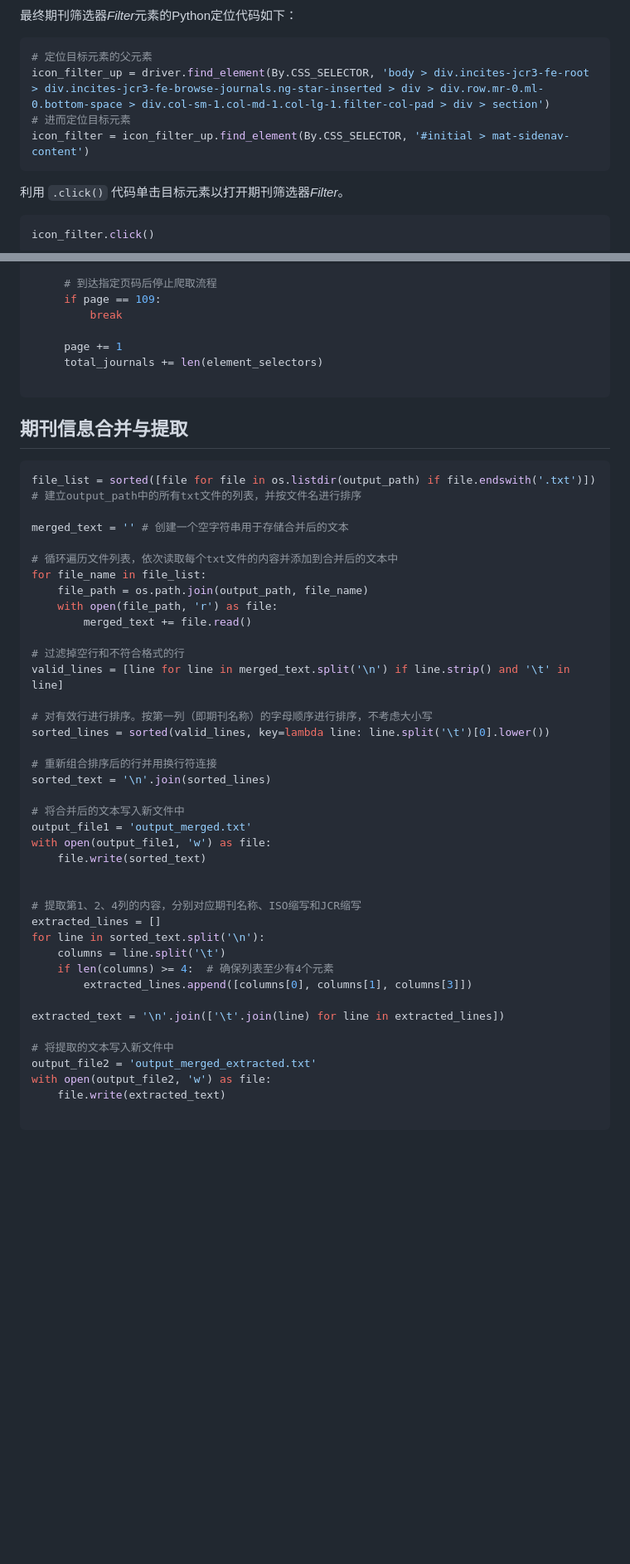
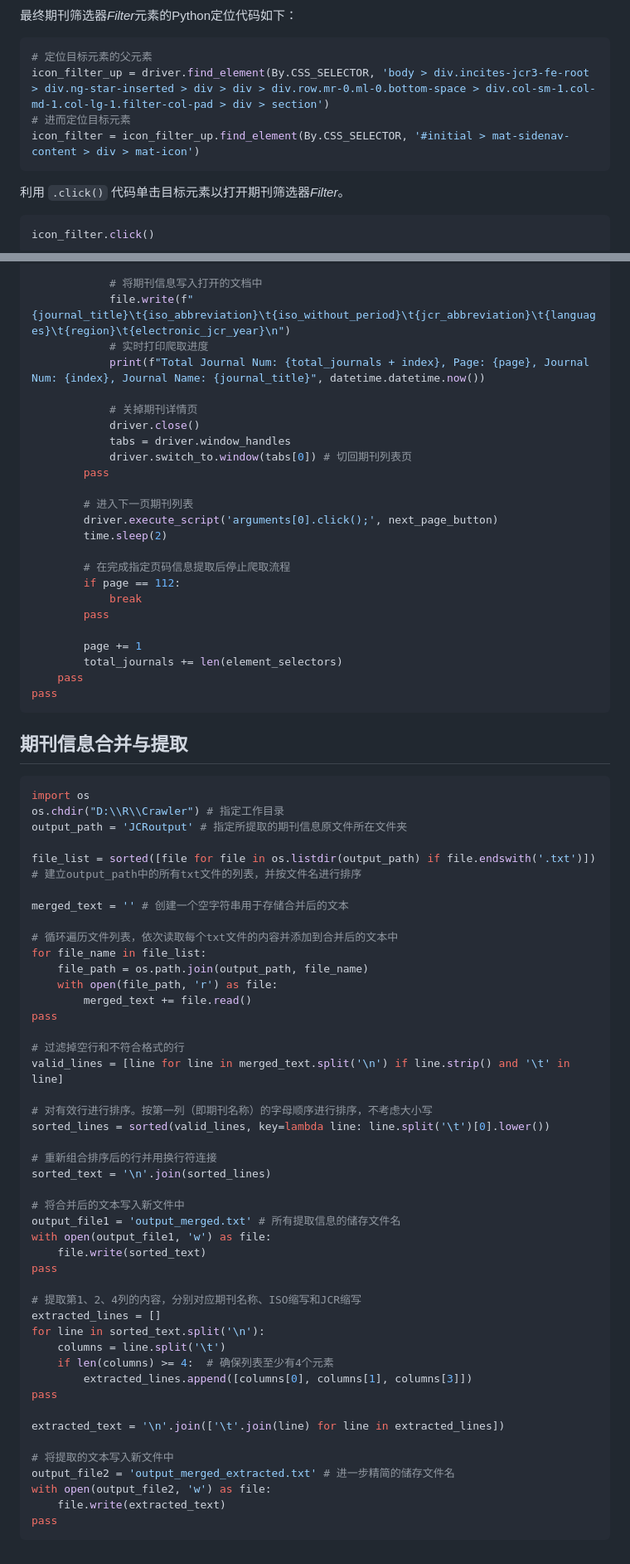
Before and after one commit to chugit/Crawler_Journal_Abbreviation, a Markdown page: README.md, 2 parts joined by grey strips. Shown at 83% size. Rendered like a GitHub page; blank space fills up the shorter version.

````diff
--- a/README.md
+++ b/README.md
@@ -147,9 +162,9 @@ driver.quit()
 
 ```python
 # 定位目标元素的父元素
-icon_filter_up = driver.find_element(By.CSS_SELECTOR, 'body > div.incites-jcr3-fe-root > div.incites-jcr3-fe-browse-journals.ng-star-inserted > div > div.row.mr-0.ml-0.bottom-space > div.col-sm-1.col-md-1.col-lg-1.filter-col-pad > div > section')
+icon_filter_up = driver.find_element(By.CSS_SELECTOR, 'body > div.incites-jcr3-fe-root > div.ng-star-inserted > div > div > div.row.mr-0.ml-0.bottom-space > div.col-sm-1.col-md-1.col-lg-1.filter-col-pad > div > section')
 # 进而定位目标元素
-icon_filter = icon_filter_up.find_element(By.CSS_SELECTOR, '#initial > mat-sidenav-content')
+icon_filter = icon_filter_up.find_element(By.CSS_SELECTOR, '#initial > mat-sidenav-content > div > mat-icon')
 ```
 
 利用 `.click()` 代码单击目标元素以打开期刊筛选器*Filter*。
@@ -293,16 +323,37 @@ while True:
 
-     # 到达指定页码后停止爬取流程
-     if page == 109:
-         break
+            # 将期刊信息写入打开的文档中
+            file.write(f"{journal_title}\t{iso_abbreviation}\t{iso_without_period}\t{jcr_abbreviation}\t{languages}\t{region}\t{electronic_jcr_year}\n")
+            # 实时打印爬取进度
+            print(f"Total Journal Num: {total_journals + index}, Page: {page}, Journal Num: {index}, Journal Name: {journal_title}", datetime.datetime.now())
 
-     page += 1
-     total_journals += len(element_selectors)
+            # 关掉期刊详情页
+            driver.close()
+            tabs = driver.window_handles
+            driver.switch_to.window(tabs[0]) # 切回期刊列表页
+        pass
 
+        # 进入下一页期刊列表
+        driver.execute_script('arguments[0].click();', next_page_button)
+        time.sleep(2)
+
+        # 在完成指定页码信息提取后停止爬取流程
+        if page == 112:
+            break
+        pass
+
+        page += 1
+        total_journals += len(element_selectors)
+    pass
+pass
 ```
 
 ## 期刊信息合并与提取
 
 ```python
+import os
+os.chdir("D:\\R\\Crawler") # 指定工作目录
+output_path = 'JCRoutput' # 指定所提取的期刊信息原文件所在文件夹
+
 file_list = sorted([file for file in os.listdir(output_path) if file.endswith('.txt')]) # 建立output_path中的所有txt文件的列表，并按文件名进行排序
 
 merged_text = '' # 创建一个空字符串用于存储合并后的文本
@@ -312,6 +363,7 @@ for file_name in file_list:
     file_path = os.path.join(output_path, file_name)
     with open(file_path, 'r') as file:
         merged_text += file.read()
+pass
 
 # 过滤掉空行和不符合格式的行
 valid_lines = [line for line in merged_text.split('\n') if line.strip() and '\t' in line]
@@ -323,10 +375,10 @@ sorted_lines = sorted(valid_lines, key=lambda line: line.split('\t')[0].lower())
 sorted_text = '\n'.join(sorted_lines)
 
 # 将合并后的文本写入新文件中
-output_file1 = 'output_merged.txt'
+output_file1 = 'output_merged.txt' # 所有提取信息的储存文件名
 with open(output_file1, 'w') as file:
     file.write(sorted_text)
-
+pass
 
 # 提取第1、2、4列的内容，分别对应期刊名称、ISO缩写和JCR缩写
 extracted_lines = []
@@ -334,12 +386,13 @@ for line in sorted_text.split('\n'):
     columns = line.split('\t')
     if len(columns) >= 4:  # 确保列表至少有4个元素
         extracted_lines.append([columns[0], columns[1], columns[3]])
+pass
 
 extracted_text = '\n'.join(['\t'.join(line) for line in extracted_lines])
 
 # 将提取的文本写入新文件中
-output_file2 = 'output_merged_extracted.txt'
+output_file2 = 'output_merged_extracted.txt' # 进一步精简的储存文件名
 with open(output_file2, 'w') as file:
     file.write(extracted_text)
-
+pass
 ```
````
Also changed, not shown: other parts of README.md (+77 -47 lines).
